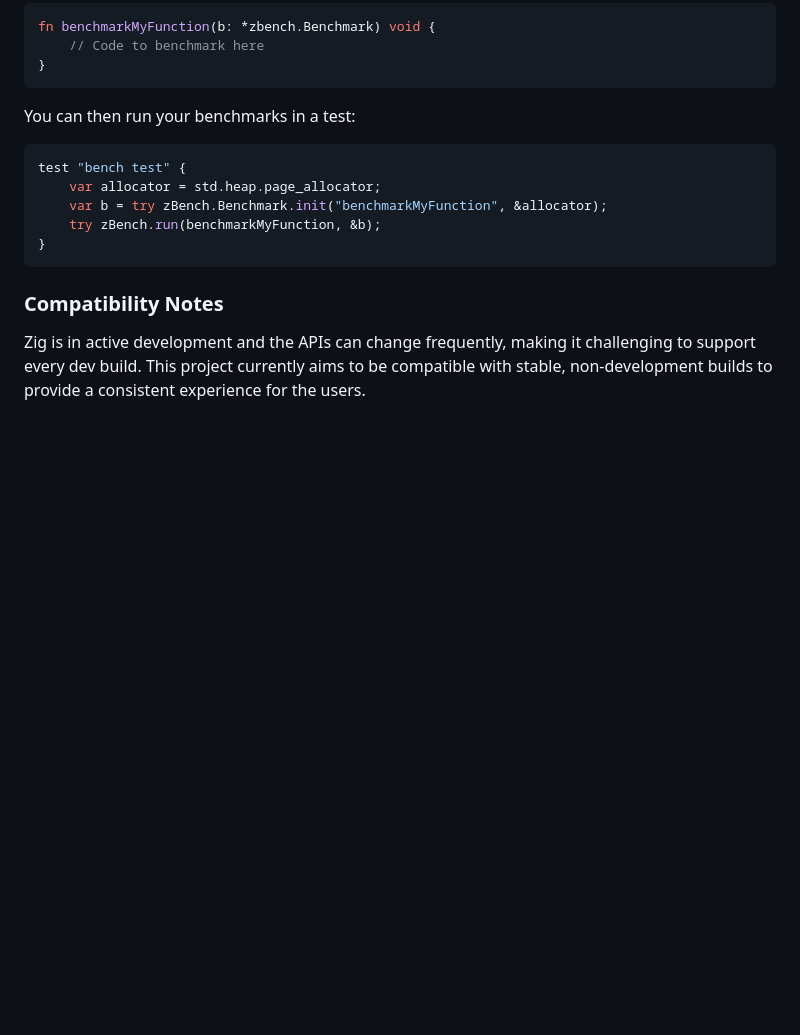
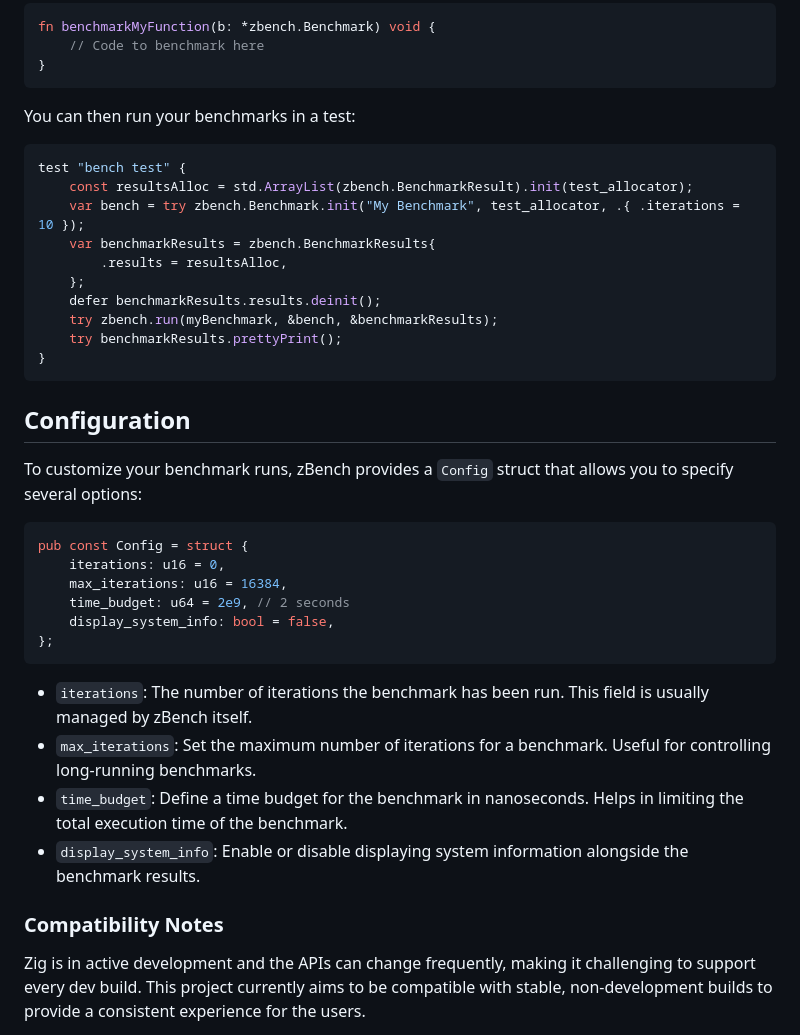
Before and after one commit to hendriknielaender/zBench, a Markdown page: README.md, the part around the change. Drawn GitHub-style; blank space fills up the shorter version.

Commit message:
chore: update README.md with config struct

````diff
--- a/README.md
+++ b/README.md
@@ -100,11 +100,34 @@ fn benchmarkMyFunction(b: *zbench.Benchmark) void {
 You can then run your benchmarks in a test:
 ```zig
 test "bench test" {
-    var allocator = std.heap.page_allocator;
-    var b = try zBench.Benchmark.init("benchmarkMyFunction", &allocator);
-    try zBench.run(benchmarkMyFunction, &b);
+    const resultsAlloc = std.ArrayList(zbench.BenchmarkResult).init(test_allocator);
+    var bench = try zbench.Benchmark.init("My Benchmark", test_allocator, .{ .iterations = 10 });
+    var benchmarkResults = zbench.BenchmarkResults{
+        .results = resultsAlloc,
+    };
+    defer benchmarkResults.results.deinit();
+    try zbench.run(myBenchmark, &bench, &benchmarkResults);
+    try benchmarkResults.prettyPrint();
 }
 ```
+
+## Configuration
+
+To customize your benchmark runs, zBench provides a `Config` struct that allows you to specify several options:
+
+```zig
+pub const Config = struct {
+    iterations: u16 = 0,
+    max_iterations: u16 = 16384,
+    time_budget: u64 = 2e9, // 2 seconds
+    display_system_info: bool = false,
+};
+```
+
+- `iterations`: The number of iterations the benchmark has been run. This field is usually managed by zBench itself.
+- `max_iterations`: Set the maximum number of iterations for a benchmark. Useful for controlling long-running benchmarks.
+- `time_budget`: Define a time budget for the benchmark in nanoseconds. Helps in limiting the total execution time of the benchmark.
+- `display_system_info`: Enable or disable displaying system information alongside the benchmark results.
 
 ### Compatibility Notes
 Zig is in active development and the APIs can change frequently, making it challenging to support every dev build. This project currently aims to be compatible with stable, non-development builds to provide a consistent experience for the users.
````
